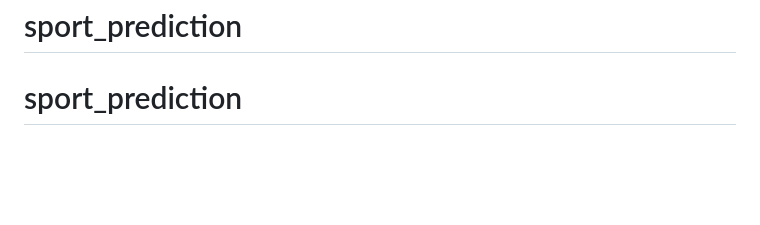
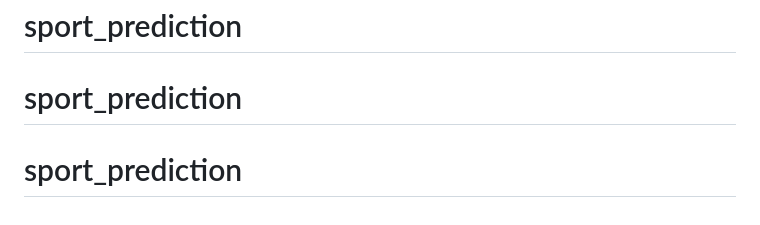
Before and after one commit to usigulf/sport_prediction, a Markdown page: README.md, the part around the change. Drawn GitHub-style; blank space fills up the shorter version.

```diff
--- a/README.md
+++ b/README.md
@@ -194,3 +194,4 @@ mypy app/
 [Contact Information]
 # sport_prediction
 # sport_prediction
+# sport_prediction
```
